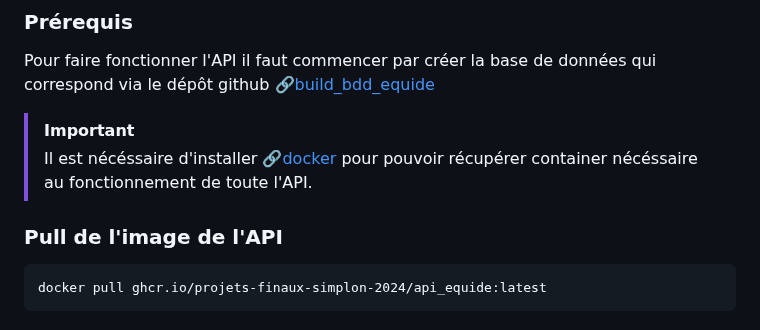
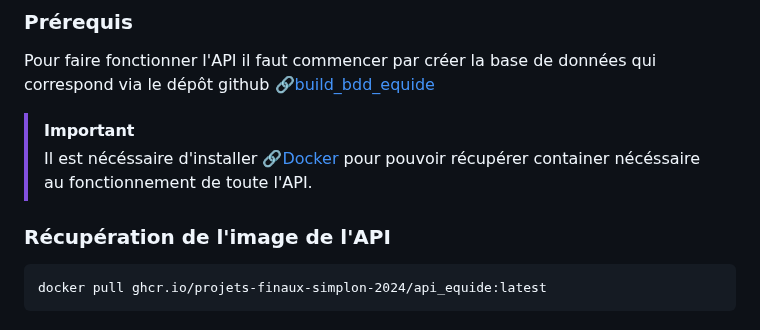
Before and after one commit to Projets-finaux-Simplon-2024/api_equide, a Markdown page: README.md, the part around the change. GitHub-like rendering.

````diff
--- a/README.md
+++ b/README.md
@@ -7,9 +7,9 @@ Cette application back-end est une API (Application Programming Interface) pour
 Pour faire fonctionner l'API il faut commencer par créer la base de données qui correspond via le dépôt github [:link:build_bdd_equide](https://github.com/Projets-finaux-Simplon-2024/build_bdd_equide)
 
 > [!IMPORTANT]
-> Il est nécéssaire d'installer [:link:docker](https://docs.docker.com/desktop/) pour pouvoir récupérer container nécéssaire au fonctionnement de toute l'API.
+> Il est nécéssaire d'installer [:link:Docker](https://docs.docker.com/desktop/) pour pouvoir récupérer container nécéssaire au fonctionnement de toute l'API.
 
-### Pull de l'image de l'API
+### Récupération de l'image de l'API
 
 ```
 docker pull ghcr.io/projets-finaux-simplon-2024/api_equide:latest
````
